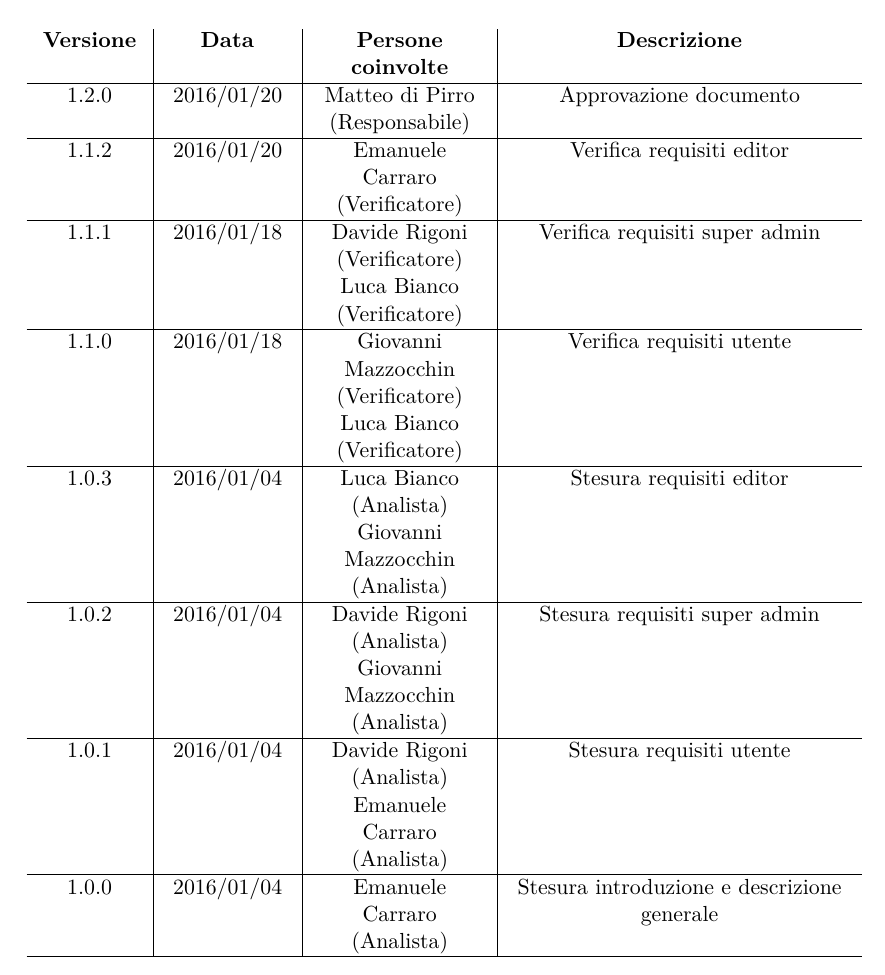
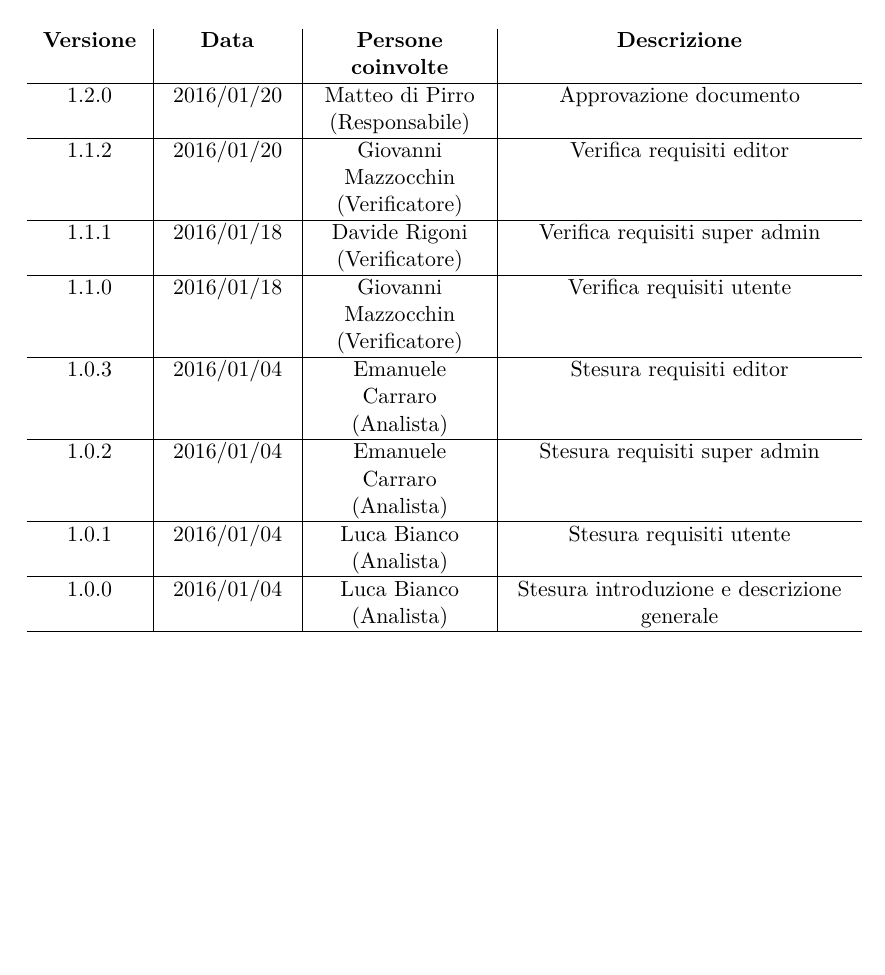
Before and after one commit to BugBusterSWE/documentation, a LaTeX document (RR/AnalisiDeiRequisiti/main.tex, which reads RR/AnalisiDeiRequisiti/res/versions.tex): part of page 6 of 117, cut so that both start at the same text. Compiled offline with pdfLaTeX.

Commit message:
fix table

```diff
--- a/RR/AnalisiDeiRequisiti/res/versions.tex
+++ b/RR/AnalisiDeiRequisiti/res/versions.tex
@@ -8,13 +8,13 @@
     \begin{tabular}{ >{\centering}p{1.8cm} | >{\centering}p{2.2cm} | >{\centering}p{3cm} | >{\centering}p{6cm} }
       \textbf{Versione} & \textbf{Data} & \textbf{Persone coinvolte} & \textbf{Descrizione} \tabularnewline \hline
       1.2.0 & 2016/01/20 & Matteo di Pirro \linebreak (Responsabile) & Approvazione documento \tabularnewline \hline
-      1.1.2 & 2016/01/20 & Emanuele Carraro \linebreak (Verificatore) & Verifica requisiti editor \tabularnewline \hline
-      1.1.1 & 2016/01/18 & Davide Rigoni \linebreak (Verificatore) Luca Bianco \linebreak (Verificatore) & Verifica requisiti super admin \tabularnewline \hline
-      1.1.0 & 2016/01/18 & Giovanni Mazzocchin \linebreak (Verificatore) Luca Bianco \linebreak (Verificatore)& Verifica requisiti utente \tabularnewline \hline
-      1.0.3 & 2016/01/04 & Luca Bianco \linebreak (Analista) Giovanni Mazzocchin \linebreak (Analista) & Stesura requisiti editor \tabularnewline \hline
-      1.0.2 & 2016/01/04 & Davide Rigoni \linebreak (Analista) Giovanni Mazzocchin \linebreak (Analista) & Stesura requisiti super admin \tabularnewline \hline
-      1.0.1 & 2016/01/04 & Davide Rigoni \linebreak (Analista) Emanuele Carraro \linebreak (Analista) & Stesura requisiti utente \tabularnewline \hline
-      1.0.0 & 2016/01/04 & Emanuele Carraro \linebreak (Analista) & Stesura introduzione e descrizione generale \tabularnewline \hline
+      1.1.2 & 2016/01/20 & Giovanni Mazzocchin \linebreak (Verificatore) & Verifica requisiti editor \tabularnewline \hline
+      1.1.1 & 2016/01/18 & Davide Rigoni \linebreak (Verificatore)  & Verifica requisiti super admin \tabularnewline \hline
+      1.1.0 & 2016/01/18 & Giovanni Mazzocchin \linebreak (Verificatore)& Verifica requisiti utente \tabularnewline \hline
+      1.0.3 & 2016/01/04 & Emanuele Carraro \linebreak (Analista) & Stesura requisiti editor \tabularnewline \hline
+      1.0.2 & 2016/01/04 & Emanuele Carraro \linebreak (Analista) & Stesura requisiti super admin \tabularnewline \hline
+      1.0.1 & 2016/01/04 & Luca Bianco \linebreak (Analista) & Stesura requisiti utente \tabularnewline \hline
+      1.0.0 & 2016/01/04 & Luca Bianco \linebreak (Analista) & Stesura introduzione e descrizione generale \tabularnewline \hline
     \end{tabular}
   \end{table}
 
```
